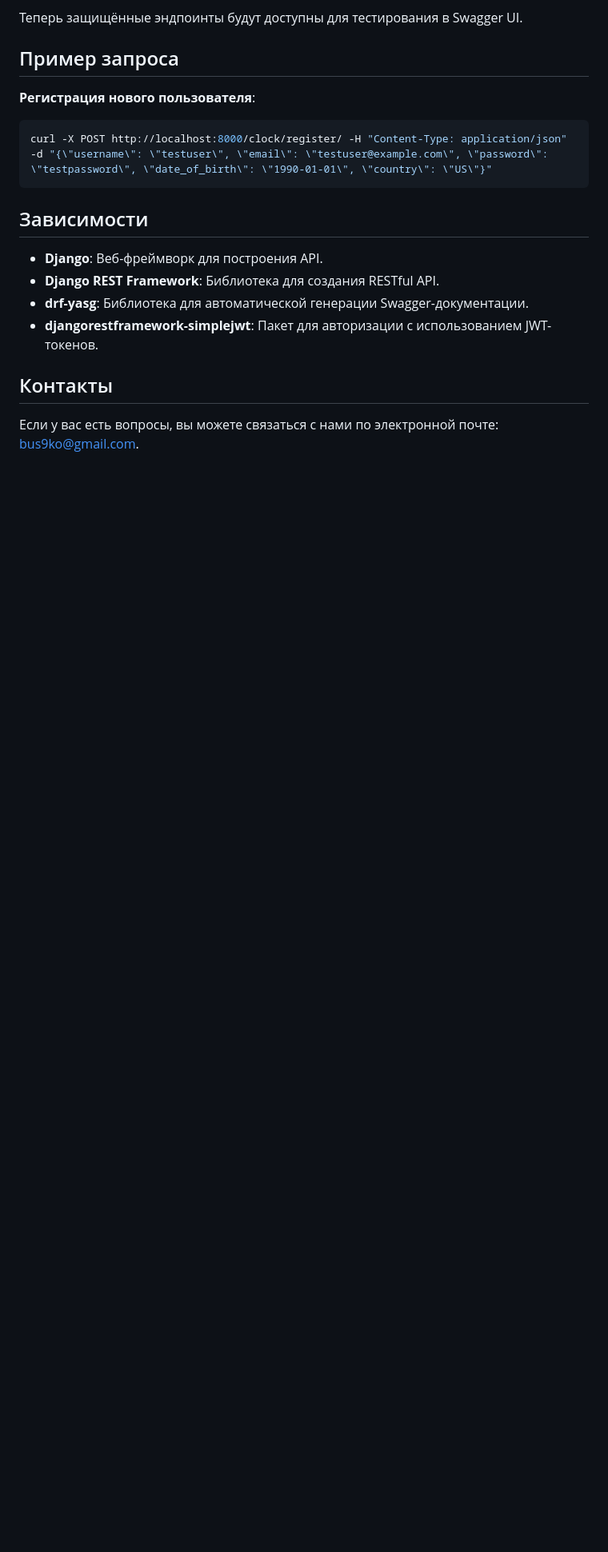
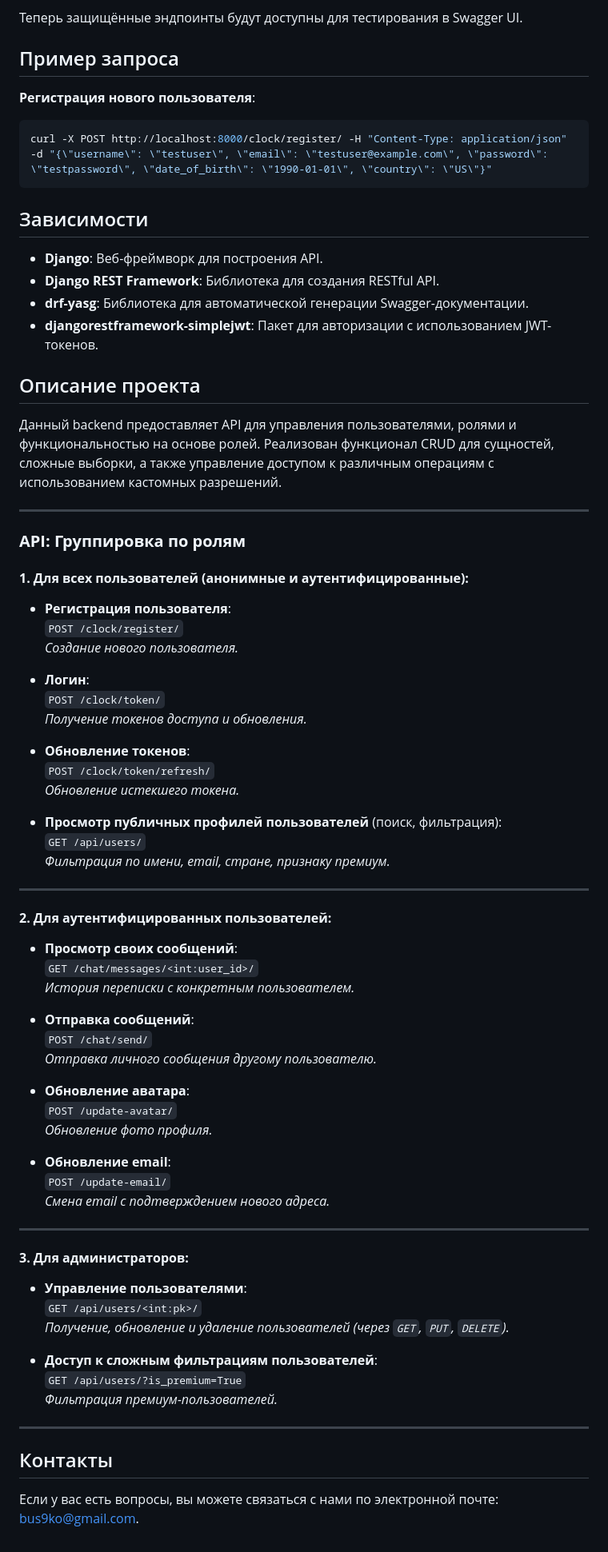
Before and after one commit to Busskov/study_clock, a Markdown page: README.md, the part around the change. Shown: that part at 80% size. GitHub-like rendering; blank space fills up the shorter version.

```diff
--- a/README.md
+++ b/README.md
@@ -106,6 +106,62 @@ python manage.py generateschema --format openapi > schema.yaml
 - **drf-yasg**: Библиотека для автоматической генерации Swagger-документации.
 - **djangorestframework-simplejwt**: Пакет для авторизации с использованием JWT-токенов.
 
+## Описание проекта
+Данный backend предоставляет API для управления пользователями, ролями и функциональностью на основе ролей. Реализован функционал CRUD для сущностей, сложные выборки, а также управление доступом к различным операциям с использованием кастомных разрешений.
+
+---
+
+### **API: Группировка по ролям**
+
+#### **1. Для всех пользователей (анонимные и аутентифицированные):**
+- **Регистрация пользователя**:
+  `POST /clock/register/`
+  *Создание нового пользователя.*
+
+- **Логин**:
+  `POST /clock/token/`
+  *Получение токенов доступа и обновления.*
+
+- **Обновление токенов**:
+  `POST /clock/token/refresh/`
+  *Обновление истекшего токена.*
+
+- **Просмотр публичных профилей пользователей** (поиск, фильтрация):
+  `GET /api/users/`
+  *Фильтрация по имени, email, стране, признаку премиум.*
+
+---
+
+#### **2. Для аутентифицированных пользователей:**
+- **Просмотр своих сообщений**:
+  `GET /chat/messages/<int:user_id>/`
+  *История переписки с конкретным пользователем.*
+
+- **Отправка сообщений**:
+  `POST /chat/send/`
+  *Отправка личного сообщения другому пользователю.*
+
+- **Обновление аватара**:
+  `POST /update-avatar/`
+  *Обновление фото профиля.*
+
+- **Обновление email**:
+  `POST /update-email/`
+  *Смена email с подтверждением нового адреса.*
+
+---
+
+#### **3. Для администраторов:**
+- **Управление пользователями**:
+  `GET /api/users/<int:pk>/`
+  *Получение, обновление и удаление пользователей (через `GET`, `PUT`, `DELETE`).*
+
+- **Доступ к сложным фильтрациям пользователей**:
+  `GET /api/users/?is_premium=True`
+  *Фильтрация премиум-пользователей.*
+
+---
+
 ## Контакты
 
 Если у вас есть вопросы, вы можете связаться с нами по электронной почте: [bus9ko@gmail.com](mailto:bus9ko@gmail.com).
```
